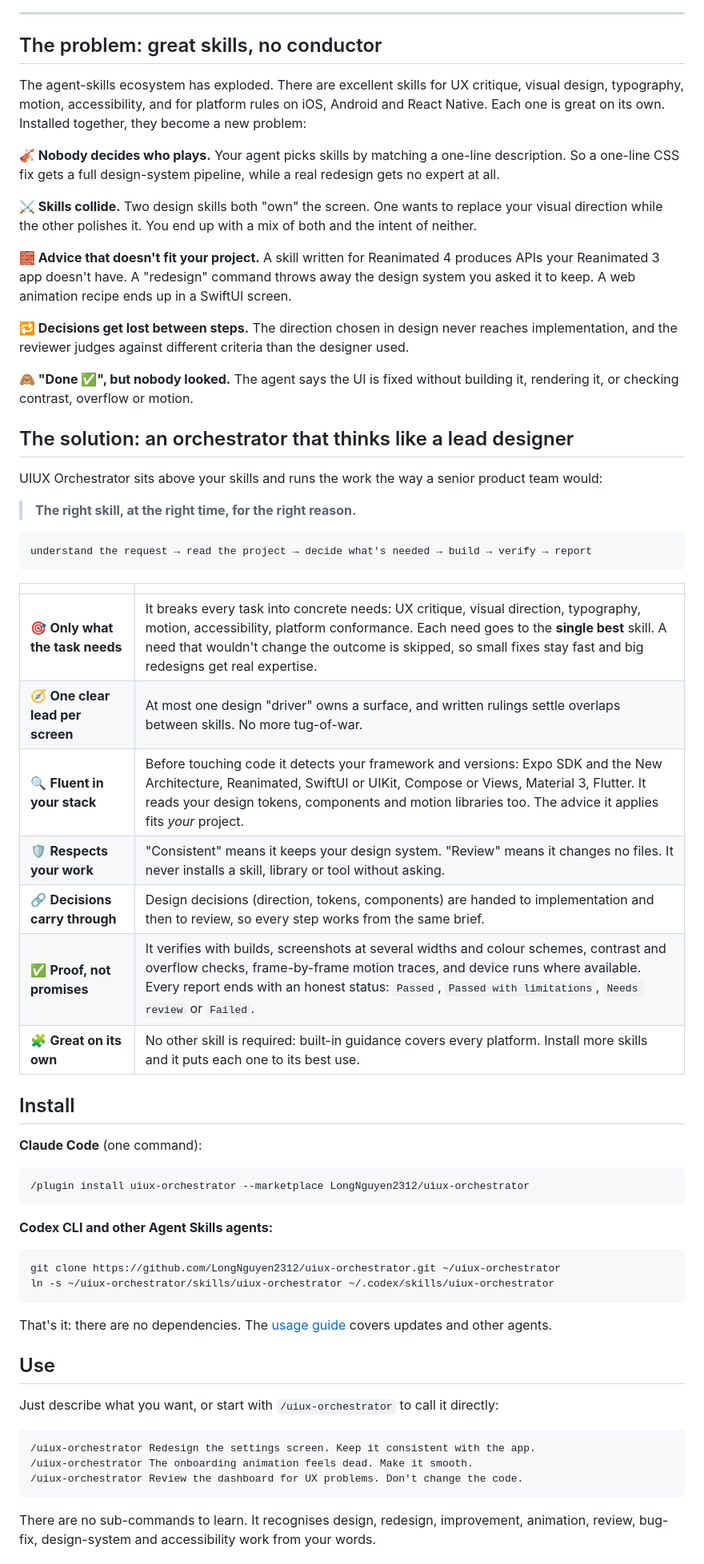
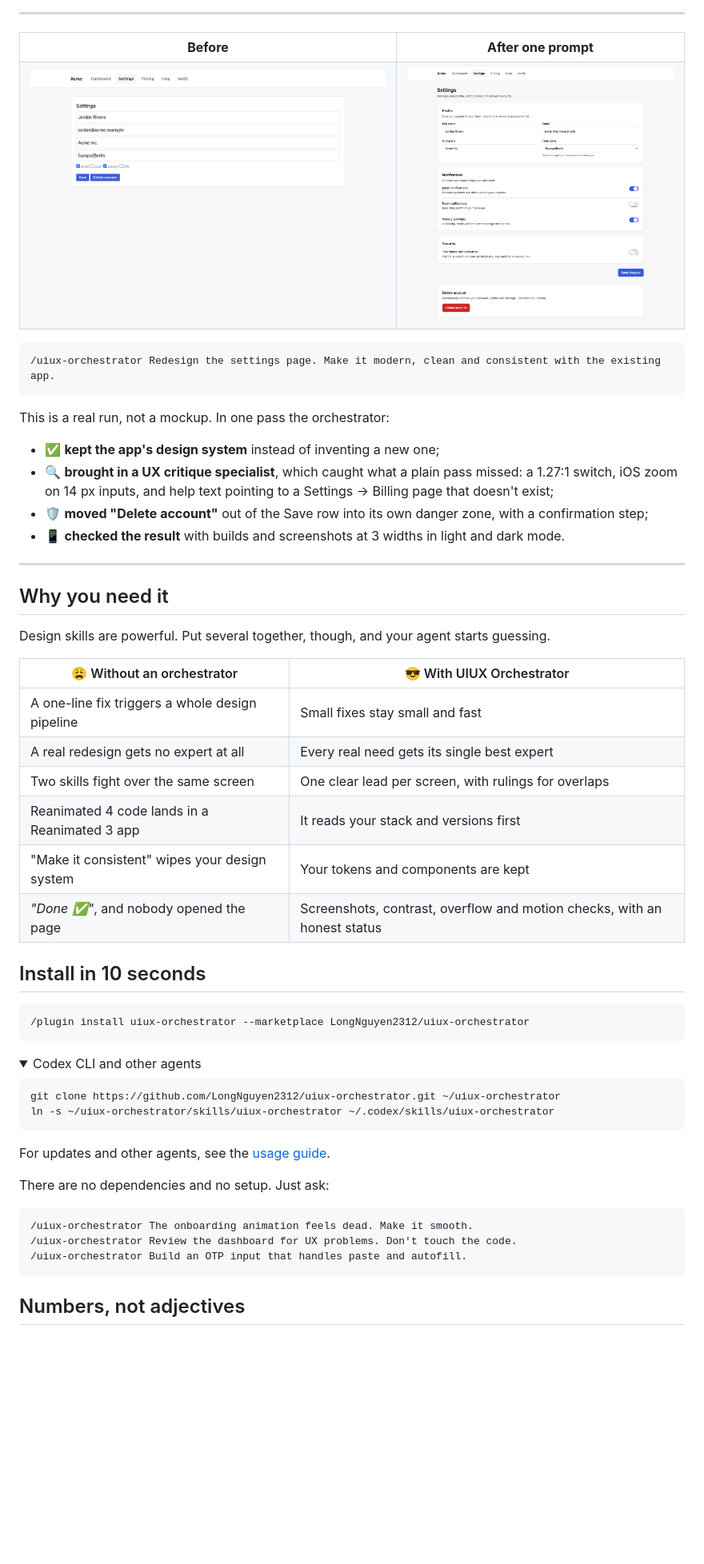
Before and after one commit to LongNguyen2312/uiux-orchestrator, a Markdown page: README.md, the part around one of its changes. Shown at 80% size. Rendered like a GitHub page; pictures changed too: docs/assets/settings-after.png (added), docs/assets/settings-before.png (added); folded sections open; blank space fills up the shorter version.

Commit message:
Refine README

````diff
--- a/README.md
+++ b/README.md
@@ -12,76 +18,68 @@ Web · React Native / Expo · iOS (SwiftUI, UIKit) · Android (Compose, Views)
 
 ---
 
-## The problem: great skills, no conductor
-
-The agent-skills ecosystem has exploded. There are excellent skills for UX critique, visual
-design, typography, motion, accessibility, and for platform rules on iOS, Android and React
-Native. Each one is great on its own. Installed together, they become a new problem:
-
-**🎻 Nobody decides who plays.** Your agent picks skills by matching a one-line description. So a
-one-line CSS fix gets a full design-system pipeline, while a real redesign gets no expert at all.
-
-**⚔️ Skills collide.** Two design skills both "own" the screen. One wants to replace your visual
-direction while the other polishes it. You end up with a mix of both and the intent of neither.
-
-**🧱 Advice that doesn't fit your project.** A skill written for Reanimated 4 produces APIs your
-Reanimated 3 app doesn't have. A "redesign" command throws away the design system you asked it
-to keep. A web animation recipe ends up in a SwiftUI screen.
-
-**🔁 Decisions get lost between steps.** The direction chosen in design never reaches
-implementation, and the reviewer judges against different criteria than the designer used.
-
-**🙈 "Done ✅", but nobody looked.** The agent says the UI is fixed without building it, rendering
-it, or checking contrast, overflow or motion.
-
-## The solution: an orchestrator that thinks like a lead designer
-
-UIUX Orchestrator sits above your skills and runs the work the way a senior product team would:
-
-> **The right skill, at the right time, for the right reason.**
+<table>
+  <tr>
+    <td align="center"><b>Before</b></td>
+    <td align="center"><b>After one prompt</b></td>
+  </tr>
+  <tr>
+    <td><img src="docs/assets/settings-before.png" alt="Settings page before"></td>
+    <td><img src="docs/assets/settings-after.png" alt="Settings page after"></td>
+  </tr>
+</table>
 
 ```text
-understand the request → read the project → decide what's needed → build → verify → report
+/uiux-orchestrator Redesign the settings page. Make it modern, clean and consistent with the existing app.
 ```
 
-| | |
+This is a real run, not a mockup. In one pass the orchestrator:
+
+- ✅ **kept the app's design system** instead of inventing a new one;
+- 🔍 **brought in a UX critique specialist**, which caught what a plain pass missed: a 1.27:1 switch,
+  iOS zoom on 14 px inputs, and help text pointing to a Settings → Billing page that doesn't exist;
+- 🛡️ **moved "Delete account"** out of the Save row into its own danger zone, with a confirmation step;
+- 📱 **checked the result** with builds and screenshots at 3 widths in light and dark mode.
+
+---
+
+## Why you need it
+
+Design skills are powerful. Put several together, though, and your agent starts guessing.
+
+| 😩 Without an orchestrator | 😎 With UIUX Orchestrator |
 |---|---|
-| 🎯 **Only what the task needs** | It breaks every task into concrete needs: UX critique, visual direction, typography, motion, accessibility, platform conformance. Each need goes to the **single best** skill. A need that wouldn't change the outcome is skipped, so small fixes stay fast and big redesigns get real expertise. |
-| 🧭 **One clear lead per screen** | At most one design "driver" owns a surface, and written rulings settle overlaps between skills. No more tug-of-war. |
-| 🔍 **Fluent in your stack** | Before touching code it detects your framework and versions: Expo SDK and the New Architecture, Reanimated, SwiftUI or UIKit, Compose or Views, Material 3, Flutter. It reads your design tokens, components and motion libraries too. The advice it applies fits *your* project. |
-| 🛡️ **Respects your work** | "Consistent" means it keeps your design system. "Review" means it changes no files. It never installs a skill, library or tool without asking. |
-| 🔗 **Decisions carry through** | Design decisions (direction, tokens, components) are handed to implementation and then to review, so every step works from the same brief. |
-| ✅ **Proof, not promises** | It verifies with builds, screenshots at several widths and colour schemes, contrast and overflow checks, frame-by-frame motion traces, and device runs where available. Every report ends with an honest status: `Passed`, `Passed with limitations`, `Needs review` or `Failed`. |
-| 🧩 **Great on its own** | No other skill is required: built-in guidance covers every platform. Install more skills and it puts each one to its best use. |
+| A one-line fix triggers a whole design pipeline | Small fixes stay small and fast |
+| A real redesign gets no expert at all | Every real need gets its single best expert |
+| Two skills fight over the same screen | One clear lead per screen, with rulings for overlaps |
+| Reanimated 4 code lands in a Reanimated 3 app | It reads your stack and versions first |
+| "Make it consistent" wipes your design system | Your tokens and components are kept |
+| *"Done ✅"*, and nobody opened the page | Screenshots, contrast, overflow and motion checks, with an honest status |
 
-## Install
-
-**Claude Code** (one command):
+## Install in 10 seconds
 
 ```text
 /plugin install uiux-orchestrator --marketplace LongNguyen2312/uiux-orchestrator
 ```
 
-**Codex CLI and other Agent Skills agents:**
+<details>
+<summary>Codex CLI and other agents</summary>
 
 ```bash
 git clone https://github.com/LongNguyen2312/uiux-orchestrator.git ~/uiux-orchestrator
 ln -s ~/uiux-orchestrator/skills/uiux-orchestrator ~/.codex/skills/uiux-orchestrator
 ```
 
-That's it: there are no dependencies. The [usage guide](docs/usage.md#install-update-remove)
-covers updates and other agents.
+For updates and other agents, see the [usage guide](docs/usage.md#install-update-remove).
+</details>
 
-## Use
-
-Just describe what you want, or start with `/uiux-orchestrator` to call it directly:
+There are no dependencies and no setup. Just ask:
 
 ```text
-/uiux-orchestrator Redesign the settings screen. Keep it consistent with the app.
 /uiux-orchestrator The onboarding animation feels dead. Make it smooth.
-/uiux-orchestrator Review the dashboard for UX problems. Don't change the code.
+/uiux-orchestrator Review the dashboard for UX problems. Don't touch the code.
+/uiux-orchestrator Build an OTP input that handles paste and autofill.
 ```
 
-There are no sub-commands to learn. It recognises design, redesign, improvement, animation,
-review, bug-fix, design-system and accessibility work from your words.
+## Numbers, not adjectives
 
````
Also changed, not shown: other parts of README.md (+48 -43 lines), docs/assets/settings-after-mobile-dark.png (added), docs/assets/settings-before-mobile.png (added).
